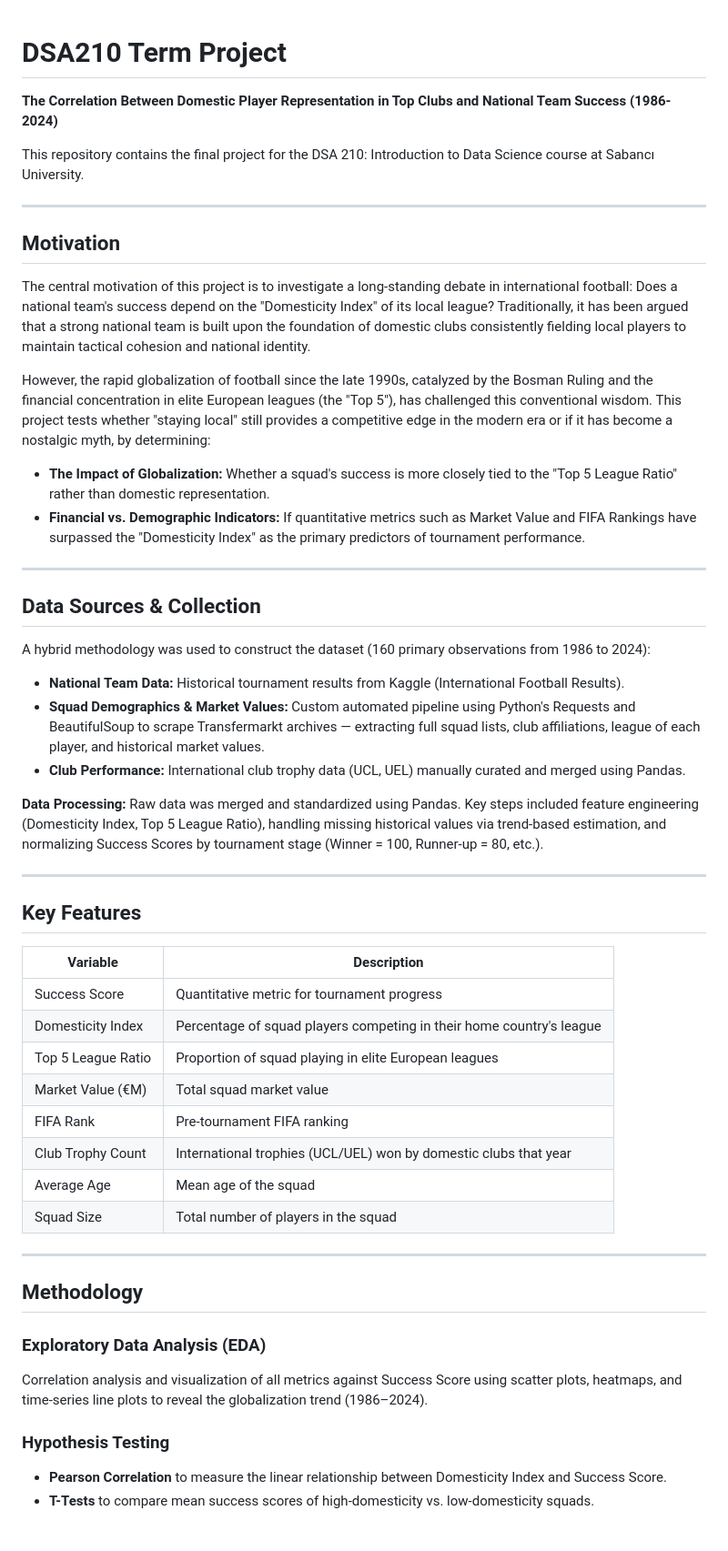
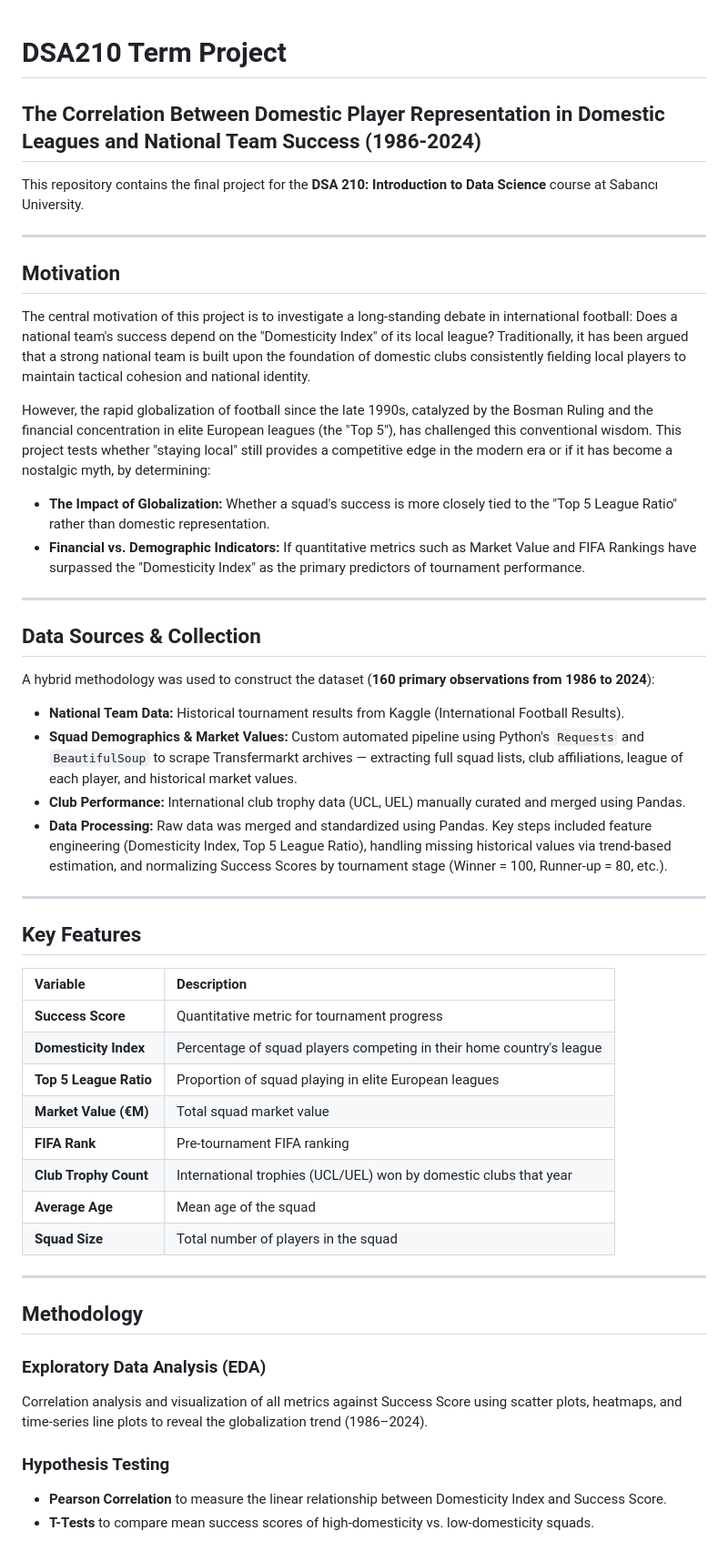
Before and after one commit to mahirinan/DSA210-Project, a Markdown page: README.md, the part around one of its changes. Shown at 91% size. Drawn GitHub-style.

```diff
--- a/README.md
+++ b/README.md
@@ -1,45 +1,41 @@
 # DSA210 Term Project
-**The Correlation Between Domestic Player Representation in Top Clubs and National Team Success (1986-2024)**
 
-This repository contains the final project for the DSA 210: Introduction to Data Science course at Sabancı University.
+## The Correlation Between Domestic Player Representation in Domestic Leagues and National Team Success (1986-2024)
+
+This repository contains the final project for the **DSA 210: Introduction to Data Science** course at Sabancı University.
 
 ---
 
 ## Motivation
-
 The central motivation of this project is to investigate a long-standing debate in international football: Does a national team's success depend on the "Domesticity Index" of its local league? Traditionally, it has been argued that a strong national team is built upon the foundation of domestic clubs consistently fielding local players to maintain tactical cohesion and national identity.
 
 However, the rapid globalization of football since the late 1990s, catalyzed by the Bosman Ruling and the financial concentration in elite European leagues (the "Top 5"), has challenged this conventional wisdom. This project tests whether "staying local" still provides a competitive edge in the modern era or if it has become a nostalgic myth, by determining:
-
-- **The Impact of Globalization:** Whether a squad's success is more closely tied to the "Top 5 League Ratio" rather than domestic representation.
-- **Financial vs. Demographic Indicators:** If quantitative metrics such as Market Value and FIFA Rankings have surpassed the "Domesticity Index" as the primary predictors of tournament performance.
+* **The Impact of Globalization:** Whether a squad's success is more closely tied to the "Top 5 League Ratio" rather than domestic representation.
+* **Financial vs. Demographic Indicators:** If quantitative metrics such as Market Value and FIFA Rankings have surpassed the "Domesticity Index" as the primary predictors of tournament performance.
 
 ---
 
 ## Data Sources & Collection
-
-A hybrid methodology was used to construct the dataset (160 primary observations from 1986 to 2024):
-
-- **National Team Data:** Historical tournament results from Kaggle (International Football Results).
-- **Squad Demographics & Market Values:** Custom automated pipeline using Python's Requests and BeautifulSoup to scrape Transfermarkt archives — extracting full squad lists, club affiliations, league of each player, and historical market values.
-- **Club Performance:** International club trophy data (UCL, UEL) manually curated and merged using Pandas.
-
-**Data Processing:** Raw data was merged and standardized using Pandas. Key steps included feature engineering (Domesticity Index, Top 5 League Ratio), handling missing historical values via trend-based estimation, and normalizing Success Scores by tournament stage (Winner = 100, Runner-up = 80, etc.).
+A hybrid methodology was used to construct the dataset (**160 primary observations from 1986 to 2024**):
+* **National Team Data:** Historical tournament results from Kaggle (International Football Results).
+* **Squad Demographics & Market Values:** Custom automated pipeline using Python's `Requests` and `BeautifulSoup` to scrape Transfermarkt archives — extracting full squad lists, club affiliations, league of each player, and historical market values.
+* **Club Performance:** International club trophy data (UCL, UEL) manually curated and merged using Pandas.
+* **Data Processing:** Raw data was merged and standardized using Pandas. Key steps included feature engineering (Domesticity Index, Top 5 League Ratio), handling missing historical values via trend-based estimation, and normalizing Success Scores by tournament stage (Winner = 100, Runner-up = 80, etc.).
 
 ---
 
 ## Key Features
 
 | Variable | Description |
-|---|---|
-| Success Score | Quantitative metric for tournament progress |
-| Domesticity Index | Percentage of squad players competing in their home country's league |
-| Top 5 League Ratio | Proportion of squad playing in elite European leagues |
-| Market Value (€M) | Total squad market value |
-| FIFA Rank | Pre-tournament FIFA ranking |
-| Club Trophy Count | International trophies (UCL/UEL) won by domestic clubs that year |
-| Average Age | Mean age of the squad |
-| Squad Size | Total number of players in the squad |
+| :--- | :--- |
+| **Success Score** | Quantitative metric for tournament progress |
+| **Domesticity Index** | Percentage of squad players competing in their home country's league |
+| **Top 5 League Ratio** | Proportion of squad playing in elite European leagues |
+| **Market Value (€M)** | Total squad market value |
+| **FIFA Rank** | Pre-tournament FIFA ranking |
+| **Club Trophy Count** | International trophies (UCL/UEL) won by domestic clubs that year |
+| **Average Age** | Mean age of the squad |
+| **Squad Size** | Total number of players in the squad |
 
 ---
 
@@ -49,6 +45,6 @@ A hybrid methodology was used to construct the dataset (160 primary observations
 Correlation analysis and visualization of all metrics against Success Score using scatter plots, heatmaps, and time-series line plots to reveal the globalization trend (1986–2024).
 
 ### Hypothesis Testing
-- **Pearson Correlation** to measure the linear relationship between Domesticity Index and Success Score.
-- **T-Tests** to compare mean success scores of high-domesticity vs. low-domesticity squads.
+* **Pearson Correlation** to measure the linear relationship between Domesticity Index and Success Score.
+* **T-Tests** to compare mean success scores of high-domesticity vs. low-domesticity squads.
 
```
Also changed, not shown: other parts of README.md (+36 -51 lines).
